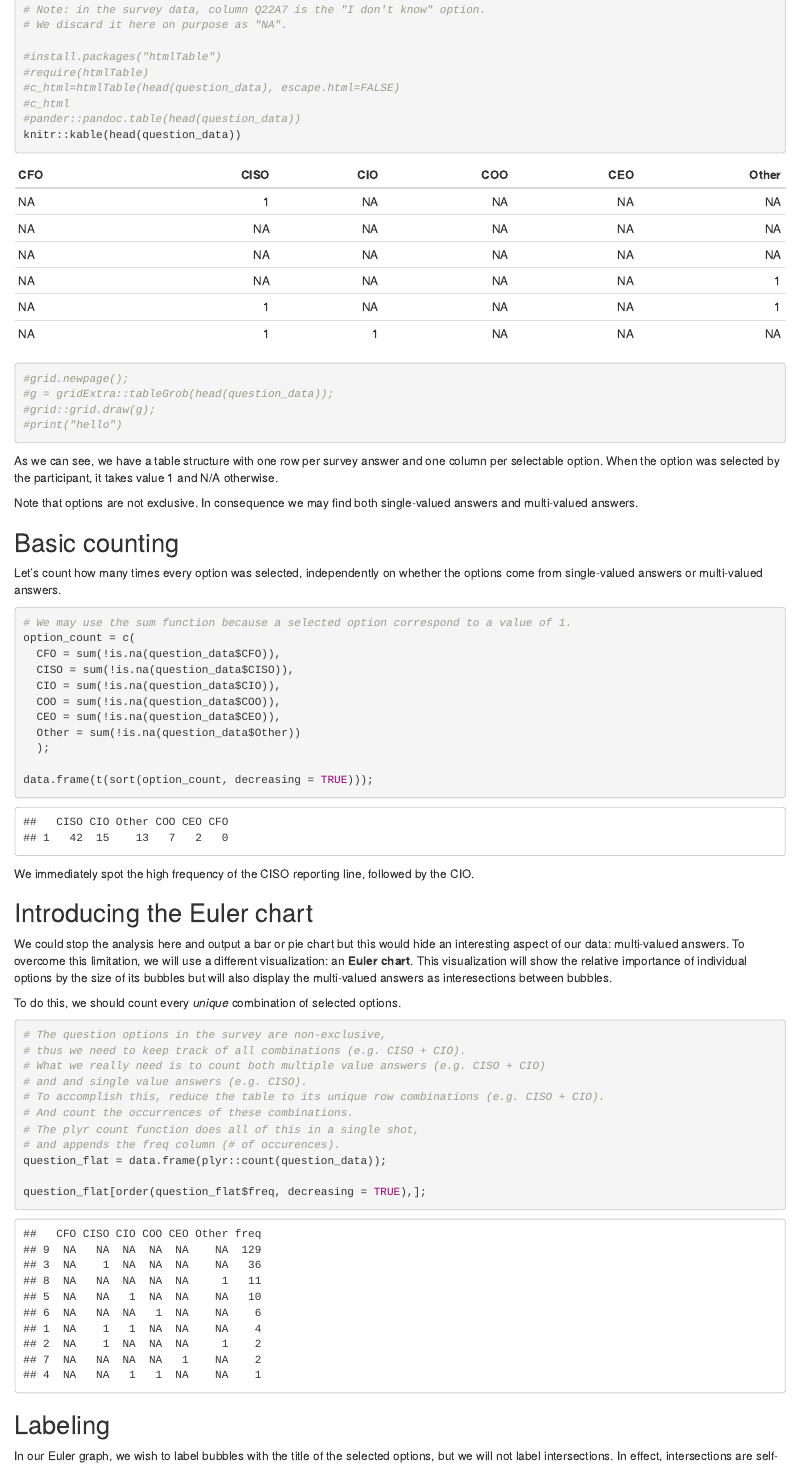
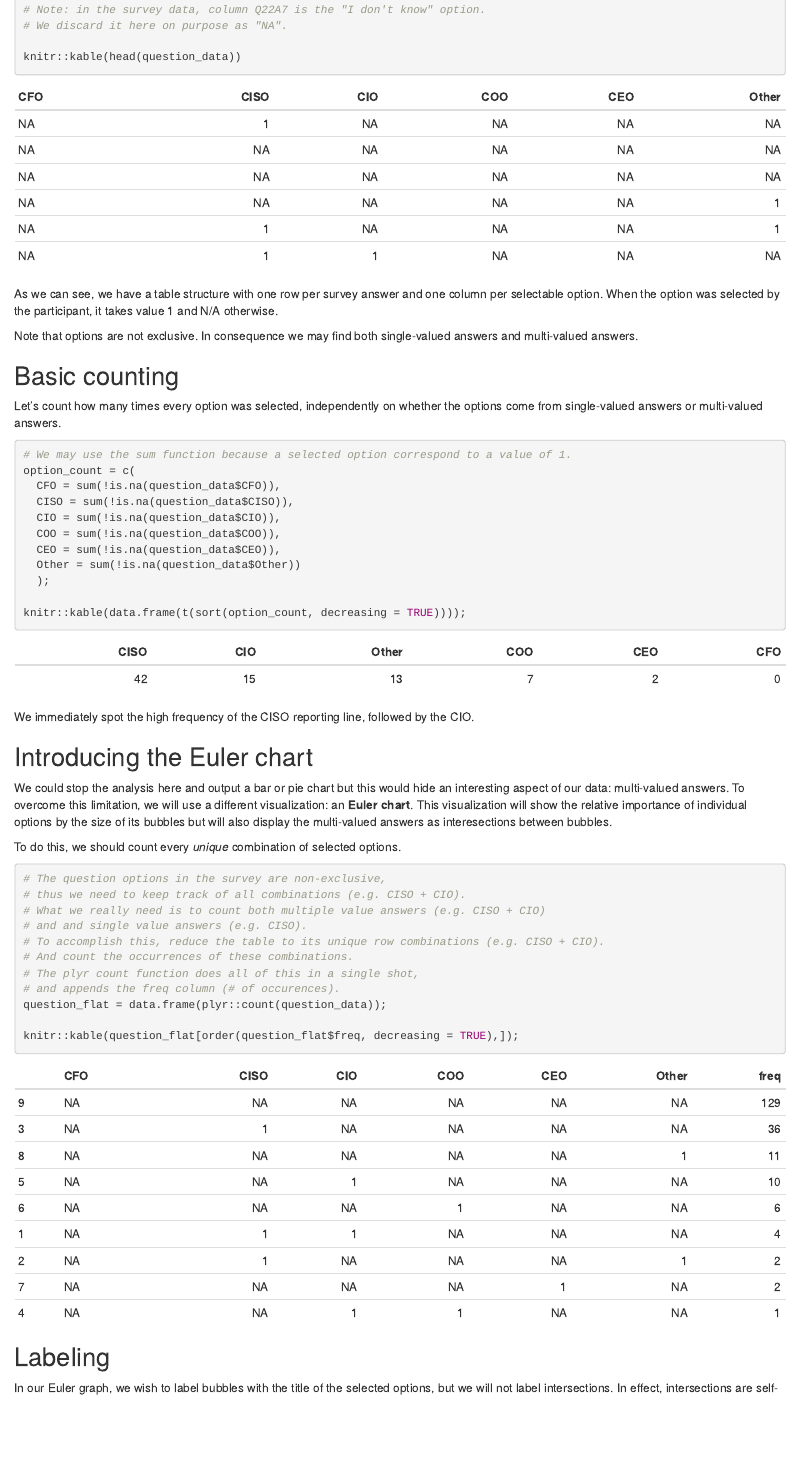
Before and after one commit to Open-Measure/IAMPerf2020-Notebooks, an R Markdown document (visualize_q22_iam_manager_reporting_line.Rmd): the page in a window 1100 px wide, from 2680 px down before the commit and from 2100 px down after it, so that both start at the same text. The pictures show the output file visualize_q22_iam_manager_reporting_line.html that the author committed with the source, opened offline.

Commit message:
Outputing all data.frames with knitr
otherwise, the tables d o not show up on Confluence Cloud

````diff
--- a/visualize_q22_iam_manager_reporting_line.Rmd
+++ b/visualize_q22_iam_manager_reporting_line.Rmd
@@ -99,17 +101,7 @@ question_data = data.frame(
 # Note: in the survey data, column Q22A7 is the "I don't know" option.
 # We discard it here on purpose as "NA".
 
-#install.packages("htmlTable")
-#require(htmlTable)
-#c_html=htmlTable(head(question_data), escape.html=FALSE)
-#c_html
-#pander::pandoc.table(head(question_data))
 knitr::kable(head(question_data))
-
-#grid.newpage();
-#g = gridExtra::tableGrob(head(question_data));
-#grid::grid.draw(g);
-#print("hello")
 ```
 
 As we can see, we have a table structure with one row per survey answer and one column per selectable option. When the option was selected by the participant, it takes value 1 and N/A otherwise.
@@ -131,7 +123,7 @@ option_count = c(
   Other = sum(!is.na(question_data$Other))
   );
 
-data.frame(t(sort(option_count, decreasing = TRUE)));
+knitr::kable(data.frame(t(sort(option_count, decreasing = TRUE))));
 ```
 
 We immediately spot the high frequency of the CISO reporting line, followed by the CIO.
@@ -153,7 +145,7 @@ To do this, we should count every *unique* combination of selected options.
 # and appends the freq column (# of occurences).
 question_flat = data.frame(plyr::count(question_data));
 
-question_flat[order(question_flat$freq, decreasing = TRUE),];
+knitr::kable(question_flat[order(question_flat$freq, decreasing = TRUE),]);
 
 ```
 
````
Also changed, not shown: visualize_q22_iam_manager_reporting_line.html, visualize_q22_iam_manager_reporting_line.nb.html, visualize_q22_iam_manager_reporting_line.Rmd (6 more changed lines).
